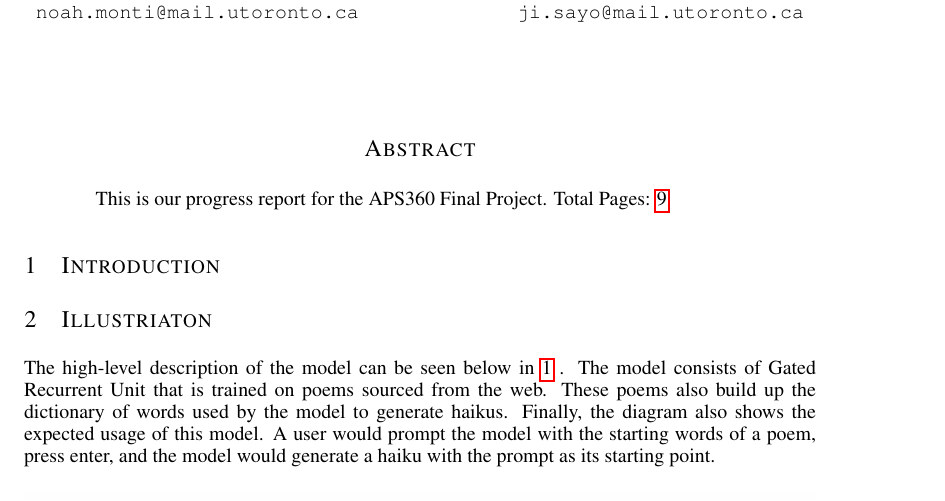
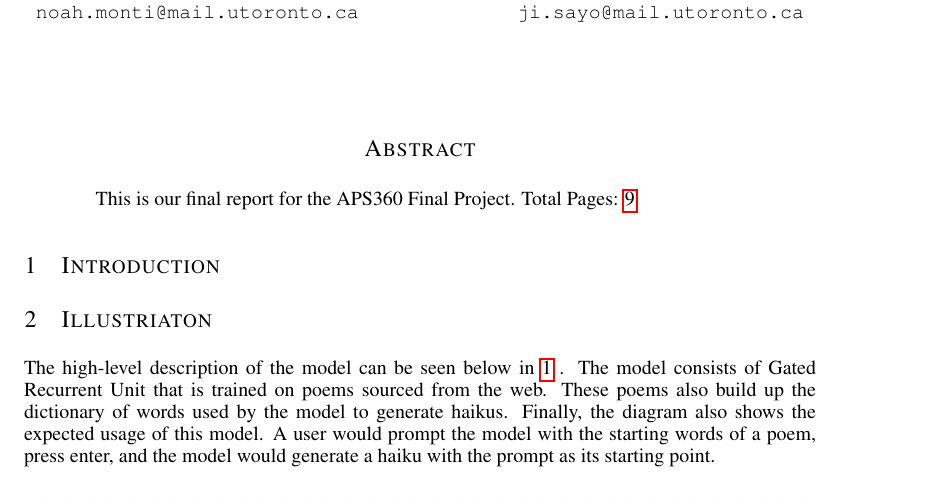
Before and after one commit to Evan-Banerjee/aps360, a LaTeX paper (final-report/APS360_Project.tex): part of page 1 of 9, cut so that both start at the same text. Compiled offline with pdfLaTeX.

Commit message:
changed progress report to final report in abstract

```diff
--- a/final-report/APS360_Project.tex
+++ b/final-report/APS360_Project.tex
@@ -59,7 +59,7 @@ Student\# 1007314728 \\
 \maketitle
 
 \begin{abstract}
-This is our progress report for the APS360 Final Project.
+This is our final report for the APS360 Final Project.
 %######## APS360: Do not change the next line. This shows your Main body page count.
 Total Pages: \pageref{last_page}
 \end{abstract}
```
Also changed, not shown: final-report/APS360_Project.pdf.
